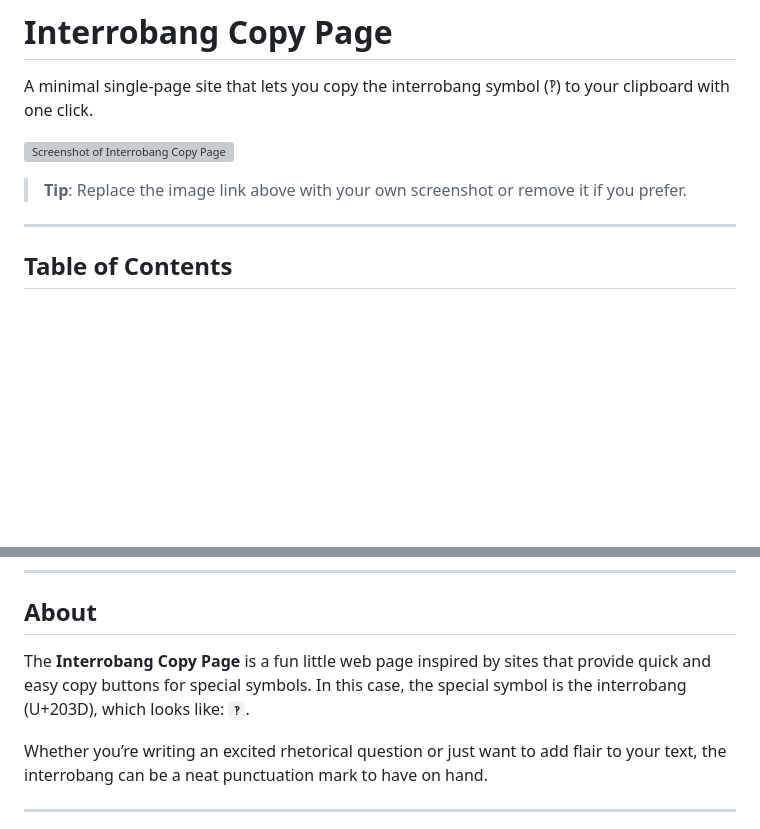
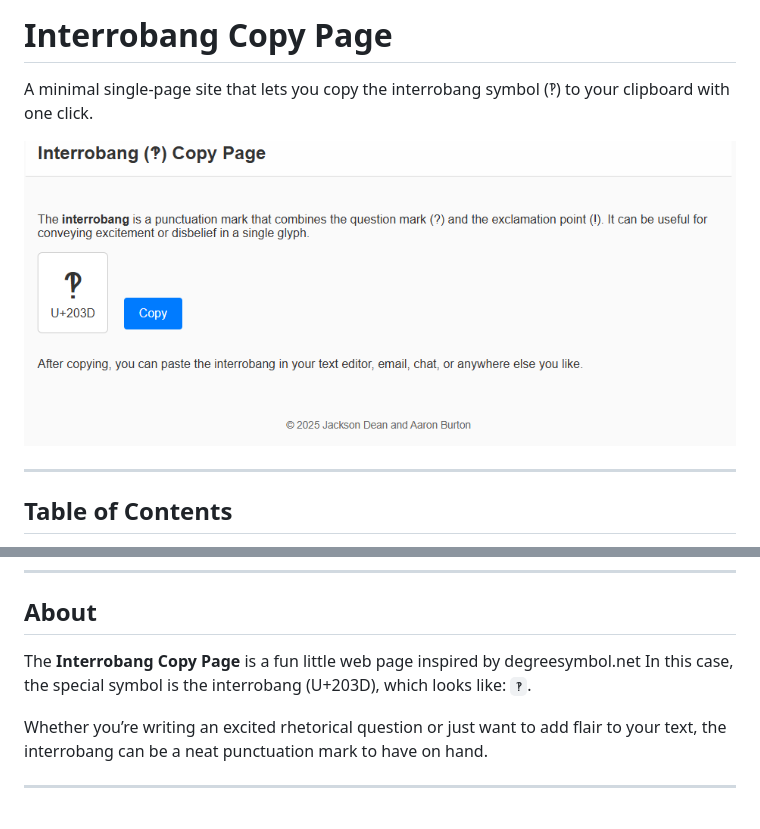
Before and after one commit to jacksondean17/interrobang, a Markdown page: readme.md, 2 parts joined by grey strips. Rendered like a GitHub page; pictures changed too: screenshot.png (added); blank space fills up the shorter version; grey boxes are pictures that could not be loaded.

```diff
--- a/readme.md
+++ b/readme.md
@@ -3,8 +3,6 @@
 A minimal single-page site that lets you copy the interrobang symbol (‽) to your clipboard with one click.
 
 ![Screenshot of Interrobang Copy Page](./screenshot.png)
-
-> **Tip**: Replace the image link above with your own screenshot or remove it if you prefer.
 
 ---
 
@@ -22,7 +20,7 @@ A minimal single-page site that lets you copy the interrobang symbol (‽) to yo
 
 ## About
 
-The **Interrobang Copy Page** is a fun little web page inspired by sites that provide quick and easy copy buttons for special symbols. In this case, the special symbol is the interrobang (U+203D), which looks like: `‽`.
+The **Interrobang Copy Page** is a fun little web page inspired by degreesymbol.net In this case, the special symbol is the interrobang (U+203D), which looks like: `‽`.
 
 Whether you’re writing an excited rhetorical question or just want to add flair to your text, the interrobang can be a neat punctuation mark to have on hand.
 
```
Also changed, not shown: 1 other file.
